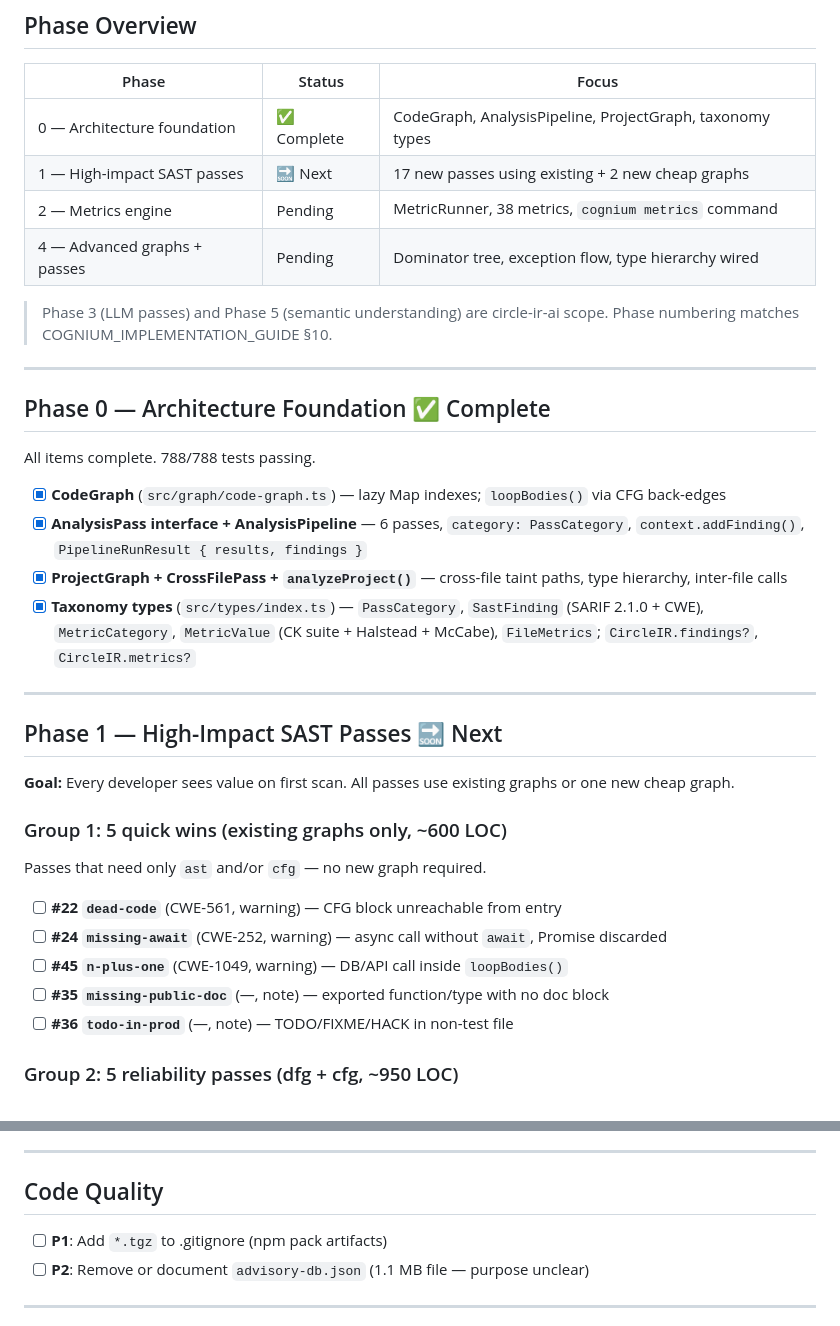
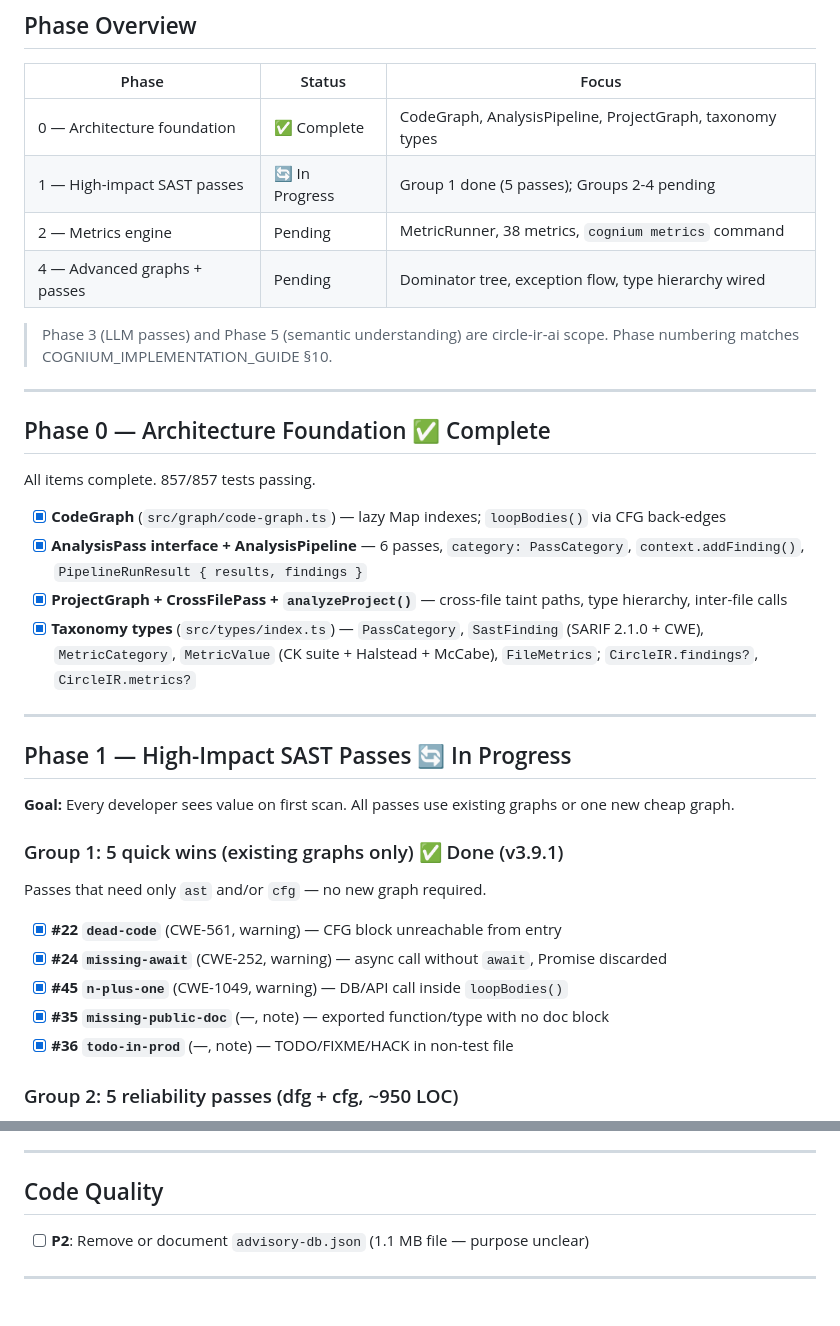
Before and after one commit to cogniumhq/circle-ir, a Markdown page: TODO.md, 2 parts joined by grey strips. Rendered like a GitHub page.

Commit message:
Update TODO.md: mark Phase 1 Group 1 passes complete, bump test count to 857
- Mark all 5 Group 1 passes ([x]): dead-code, missing-await, n-plus-one,
  missing-public-doc, todo-in-prod — shipped in v3.9.1
- Update Phase 1 status: 🔜 Next → 🔄 In Progress (Groups 2-4 pending)
- Update Group 1 heading to include ✅ Done (v3.9.1)
- Update test count: 788 → 857
- Remove resolved *.tgz gitignore item from Code Quality

Co-Authored-By: Claude <noreply@anthropic.com>

```diff
--- a/TODO.md
+++ b/TODO.md
@@ -12,7 +12,7 @@ Working plan and task tracker for the circle-ir SAST library.
 | Phase | Status | Focus |
 |-------|--------|-------|
 | 0 — Architecture foundation | ✅ Complete | CodeGraph, AnalysisPipeline, ProjectGraph, taxonomy types |
-| 1 — High-impact SAST passes | 🔜 Next | 17 new passes using existing + 2 new cheap graphs |
+| 1 — High-impact SAST passes | 🔄 In Progress | Group 1 done (5 passes); Groups 2-4 pending |
 | 2 — Metrics engine | Pending | MetricRunner, 38 metrics, `cognium metrics` command |
 | 4 — Advanced graphs + passes | Pending | Dominator tree, exception flow, type hierarchy wired |
 
@@ -23,7 +23,7 @@ Working plan and task tracker for the circle-ir SAST library.
 
 ## Phase 0 — Architecture Foundation ✅ Complete
 
-All items complete. 788/788 tests passing.
+All items complete. 857/857 tests passing.
 
 - [x] **CodeGraph** (`src/graph/code-graph.ts`) — lazy Map indexes; `loopBodies()` via CFG back-edges
 - [x] **AnalysisPass interface + AnalysisPipeline** — 6 passes, `category: PassCategory`, `context.addFinding()`, `PipelineRunResult { results, findings }`
@@ -32,19 +32,19 @@ All items complete. 788/788 tests passing.
 
 ---
 
-## Phase 1 — High-Impact SAST Passes 🔜 Next
+## Phase 1 — High-Impact SAST Passes 🔄 In Progress
 
 **Goal:** Every developer sees value on first scan. All passes use existing graphs or one new cheap graph.
 
-### Group 1: 5 quick wins (existing graphs only, ~600 LOC)
+### Group 1: 5 quick wins (existing graphs only) ✅ Done (v3.9.1)
 
 Passes that need only `ast` and/or `cfg` — no new graph required.
 
-- [ ] **#22 `dead-code`** (CWE-561, warning) — CFG block unreachable from entry
-- [ ] **#24 `missing-await`** (CWE-252, warning) — async call without `await`, Promise discarded
-- [ ] **#45 `n-plus-one`** (CWE-1049, warning) — DB/API call inside `loopBodies()`
-- [ ] **#35 `missing-public-doc`** (—, note) — exported function/type with no doc block
-- [ ] **#36 `todo-in-prod`** (—, note) — TODO/FIXME/HACK in non-test file
+- [x] **#22 `dead-code`** (CWE-561, warning) — CFG block unreachable from entry
+- [x] **#24 `missing-await`** (CWE-252, warning) — async call without `await`, Promise discarded
+- [x] **#45 `n-plus-one`** (CWE-1049, warning) — DB/API call inside `loopBodies()`
+- [x] **#35 `missing-public-doc`** (—, note) — exported function/type with no doc block
+- [x] **#36 `todo-in-prod`** (—, note) — TODO/FIXME/HACK in non-test file
 
 ### Group 2: 5 reliability passes (dfg + cfg, ~950 LOC)
 
@@ -200,7 +200,6 @@ Current coverage: ~77%. Target: ≥75% (met).
 
 ## Code Quality
 
-- [ ] **P1**: Add `*.tgz` to .gitignore (npm pack artifacts)
 - [ ] **P2**: Remove or document `advisory-db.json` (1.1 MB file — purpose unclear)
 
 ---
```
